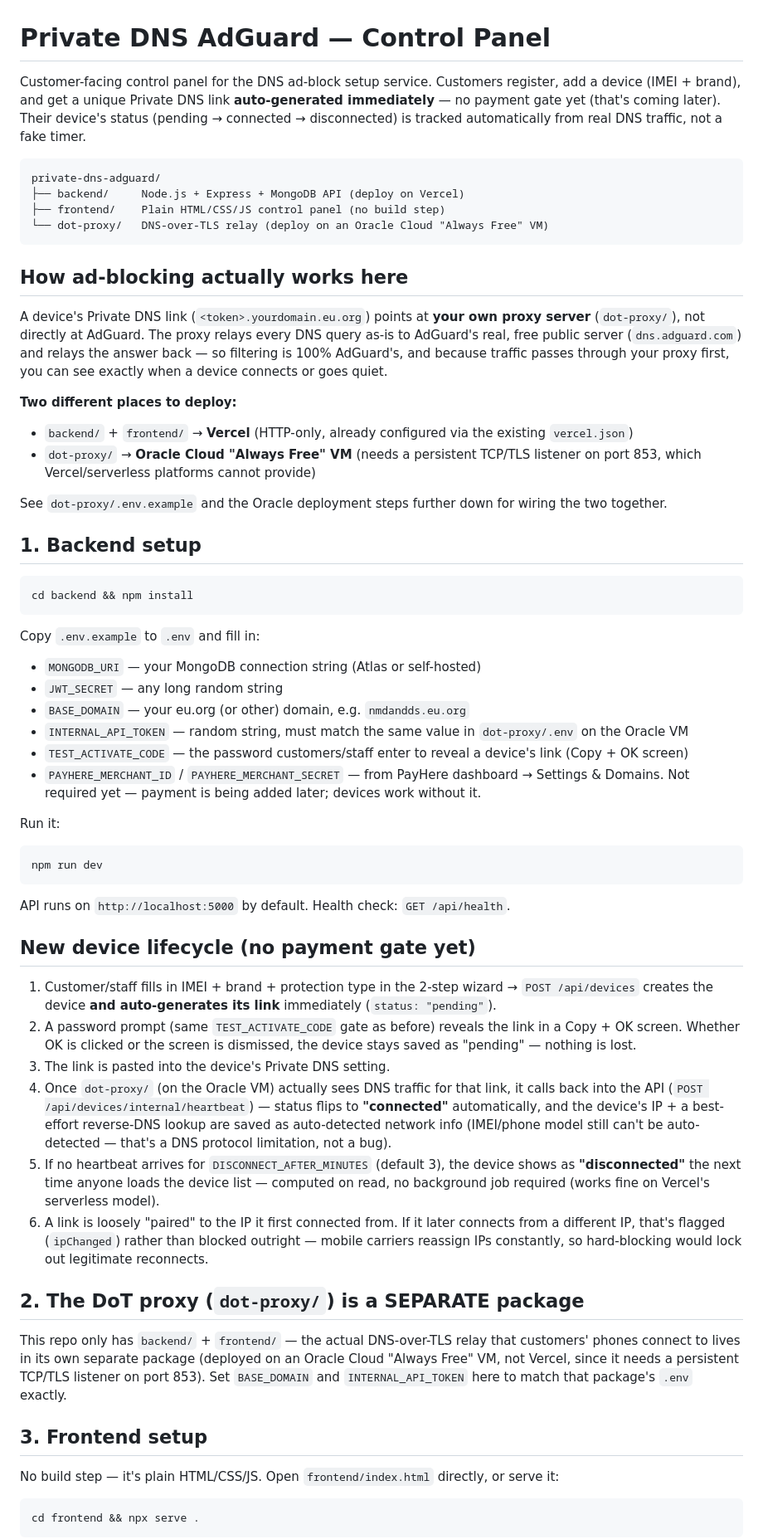
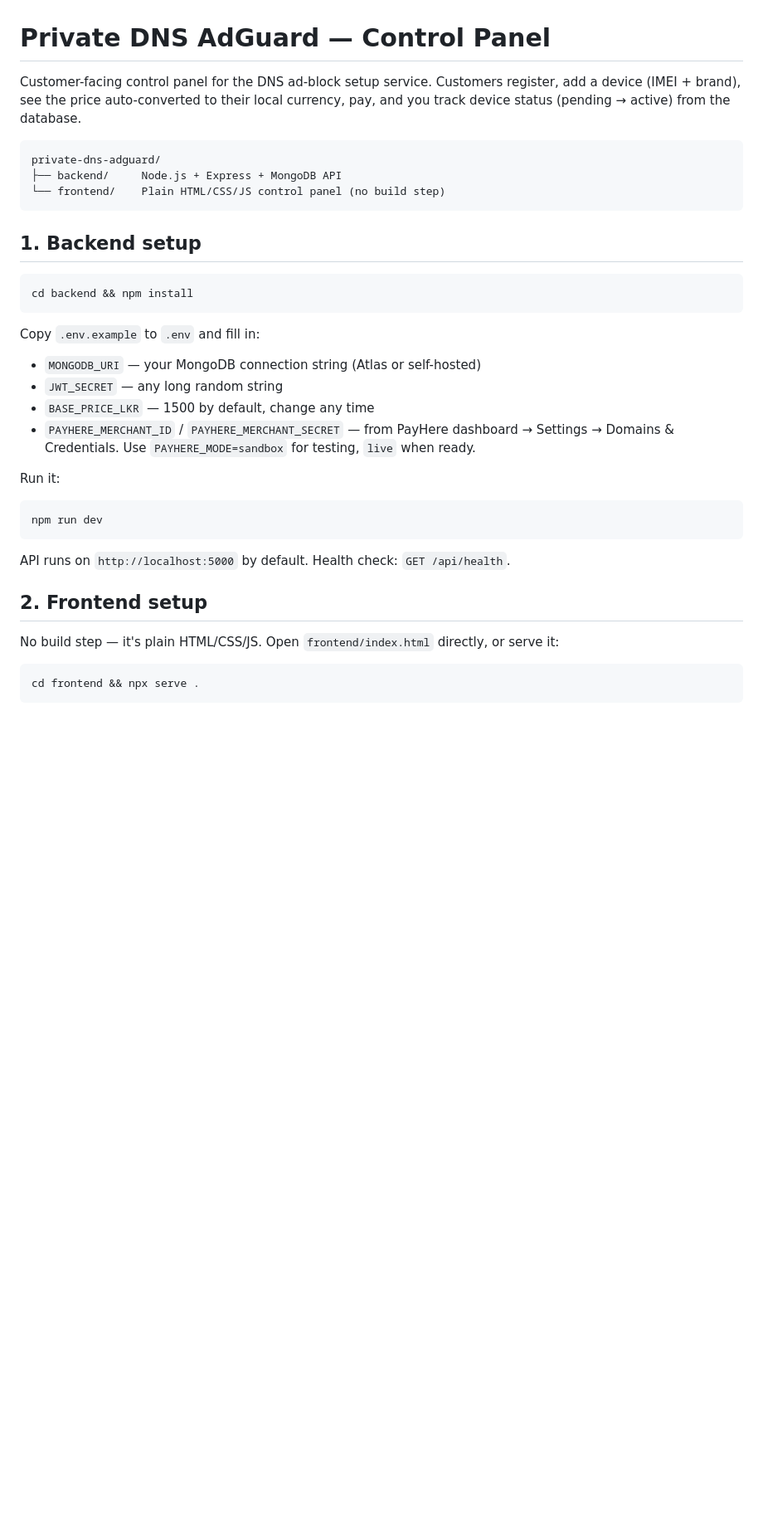
Before and after one commit to mithunew20050722/ds-adguard, a Markdown page: README.md, the part around one of its changes. Shown at 83% size. GitHub-like rendering; blank space fills up the shorter version.

````diff
--- a/README.md
+++ b/README.md
@@ -1,23 +1,12 @@
 # Private DNS AdGuard — Control Panel
 
-Customer-facing control panel for the DNS ad-block setup service. Customers register, add a device (IMEI + brand), and get a unique Private DNS link **auto-generated immediately** — no payment gate yet (that's coming later). Their device's status (pending → connected → disconnected) is tracked automatically from real DNS traffic, not a fake timer.
+Customer-facing control panel for the DNS ad-block setup service. Customers register, add a device (IMEI + brand), see the price auto-converted to their local currency, pay, and you track device status (pending → active) from the database.
 
 ```
 private-dns-adguard/
-├── backend/     Node.js + Express + MongoDB API (deploy on Vercel)
-├── frontend/    Plain HTML/CSS/JS control panel (no build step)
-└── dot-proxy/   DNS-over-TLS relay (deploy on an Oracle Cloud "Always Free" VM)
+├── backend/     Node.js + Express + MongoDB API
+└── frontend/    Plain HTML/CSS/JS control panel (no build step)
 ```
-
-## How ad-blocking actually works here
-
-A device's Private DNS link (`<token>.yourdomain.eu.org`) points at **your own proxy server** (`dot-proxy/`), not directly at AdGuard. The proxy relays every DNS query as-is to AdGuard's real, free public server (`dns.adguard.com`) and relays the answer back — so filtering is 100% AdGuard's, and because traffic passes through your proxy first, you can see exactly when a device connects or goes quiet.
-
-**Two different places to deploy:**
-- `backend/` + `frontend/` → **Vercel** (HTTP-only, already configured via the existing `vercel.json`)
-- `dot-proxy/` → **Oracle Cloud "Always Free" VM** (needs a persistent TCP/TLS listener on port 853, which Vercel/serverless platforms cannot provide)
-
-See `dot-proxy/.env.example` and the Oracle deployment steps further down for wiring the two together.
 
 ## 1. Backend setup
 
@@ -29,10 +18,8 @@ Copy `.env.example` to `.env` and fill in:
 
 - `MONGODB_URI` — your MongoDB connection string (Atlas or self-hosted)
 - `JWT_SECRET` — any long random string
-- `BASE_DOMAIN` — your eu.org (or other) domain, e.g. `nmdandds.eu.org`
-- `INTERNAL_API_TOKEN` — random string, must match the same value in `dot-proxy/.env` on the Oracle VM
-- `TEST_ACTIVATE_CODE` — the password customers/staff enter to reveal a device's link (Copy + OK screen)
-- `PAYHERE_MERCHANT_ID` / `PAYHERE_MERCHANT_SECRET` — from PayHere dashboard → Settings & Domains. Not required yet — payment is being added later; devices work without it.
+- `BASE_PRICE_LKR` — 1500 by default, change any time
+- `PAYHERE_MERCHANT_ID` / `PAYHERE_MERCHANT_SECRET` — from PayHere dashboard → Settings → Domains & Credentials. Use `PAYHERE_MODE=sandbox` for testing, `live` when ready.
 
 Run it:
 
@@ -42,20 +29,7 @@ npm run dev
 
 API runs on `http://localhost:5000` by default. Health check: `GET /api/health`.
 
-## New device lifecycle (no payment gate yet)
-
-1. Customer/staff fills in IMEI + brand + protection type in the 2-step wizard → `POST /api/devices` creates the device **and auto-generates its link** immediately (`status: "pending"`).
-2. A password prompt (same `TEST_ACTIVATE_CODE` gate as before) reveals the link in a Copy + OK screen. Whether OK is clicked or the screen is dismissed, the device stays saved as "pending" — nothing is lost.
-3. The link is pasted into the device's Private DNS setting.
-4. Once `dot-proxy/` (on the Oracle VM) actually sees DNS traffic for that link, it calls back into the API (`POST /api/devices/internal/heartbeat`) — status flips to **"connected"** automatically, and the device's IP + a best-effort reverse-DNS lookup are saved as auto-detected network info (IMEI/phone model still can't be auto-detected — that's a DNS protocol limitation, not a bug).
-5. If no heartbeat arrives for `DISCONNECT_AFTER_MINUTES` (default 3), the device shows as **"disconnected"** the next time anyone loads the device list — computed on read, no background job required (works fine on Vercel's serverless model).
-6. A link is loosely "paired" to the IP it first connected from. If it later connects from a different IP, that's flagged (`ipChanged`) rather than blocked outright — mobile carriers reassign IPs constantly, so hard-blocking would lock out legitimate reconnects.
-
-## 2. The DoT proxy (`dot-proxy/`) is a SEPARATE package
-
-This repo only has `backend/` + `frontend/` — the actual DNS-over-TLS relay that customers' phones connect to lives in its own separate package (deployed on an Oracle Cloud "Always Free" VM, not Vercel, since it needs a persistent TCP/TLS listener on port 853). Set `BASE_DOMAIN` and `INTERNAL_API_TOKEN` here to match that package's `.env` exactly.
-
-## 3. Frontend setup
+## 2. Frontend setup
 
 No build step — it's plain HTML/CSS/JS. Open `frontend/index.html` directly, or serve it:
 
````
Also changed, not shown: other parts of README.md (+10 -9 lines).
